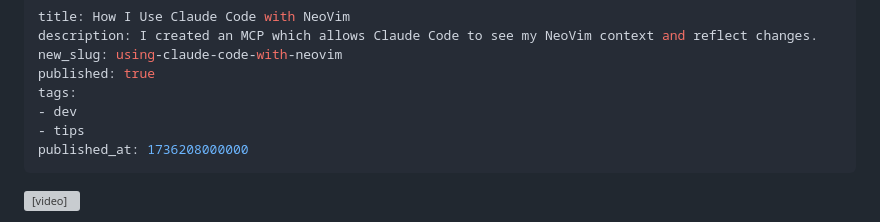
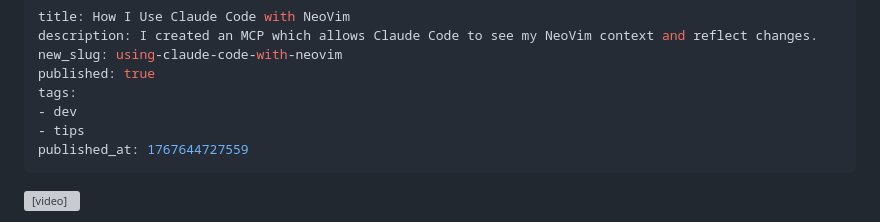
Before and after one commit to laktek/laktek.com, a Markdown page: contents/posts/how-i-use-claude-code-with-neovim.md, the part around the change. Rendered like a GitHub page; grey boxes are pictures that could not be loaded.

Commit message:
fix the published at

```diff
--- a/contents/posts/how-i-use-claude-code-with-neovim.md
+++ b/contents/posts/how-i-use-claude-code-with-neovim.md
@@ -6,7 +6,7 @@ published: true
 tags:
 - dev
 - tips
-published_at: 1736208000000
+published_at: 1767644727559
 ---
 
 <video src="/videos/posts/nvim-mcp.mp4" autoplay controls loop muted></video>
```
